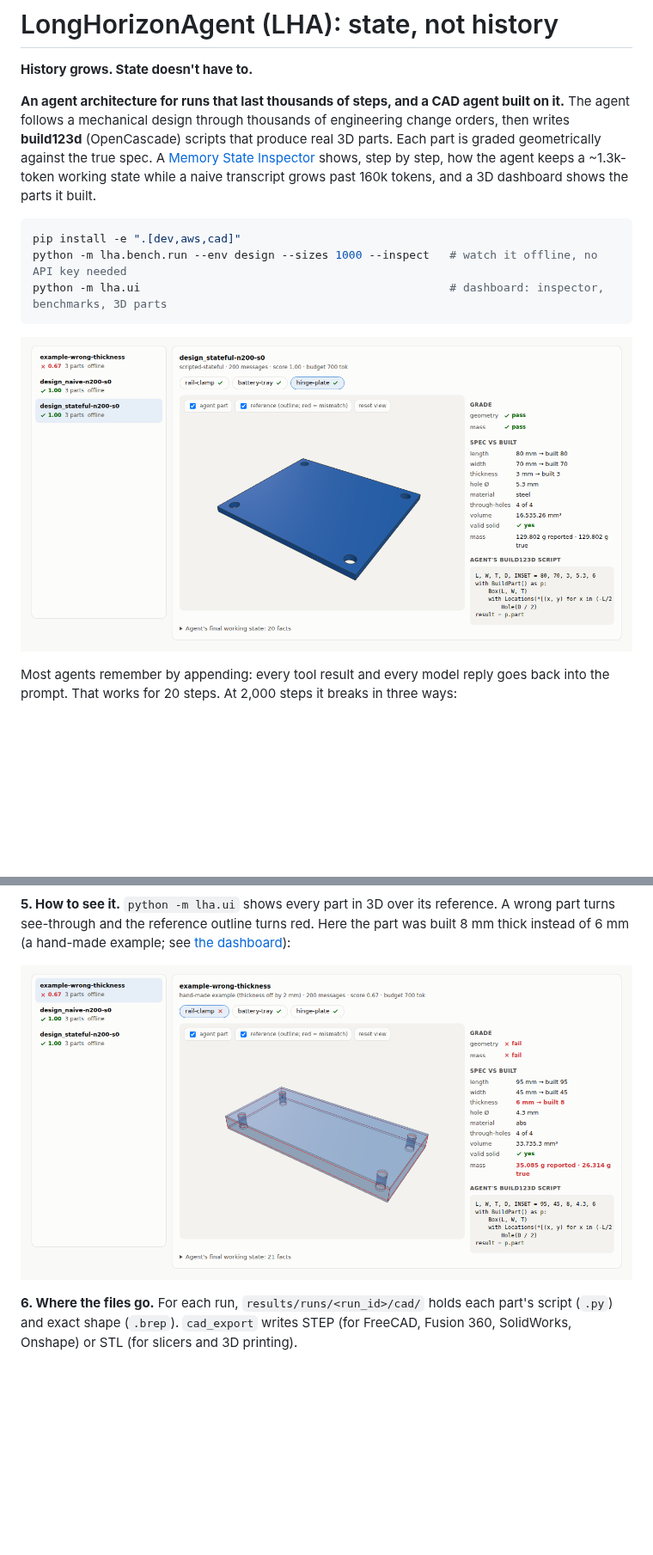
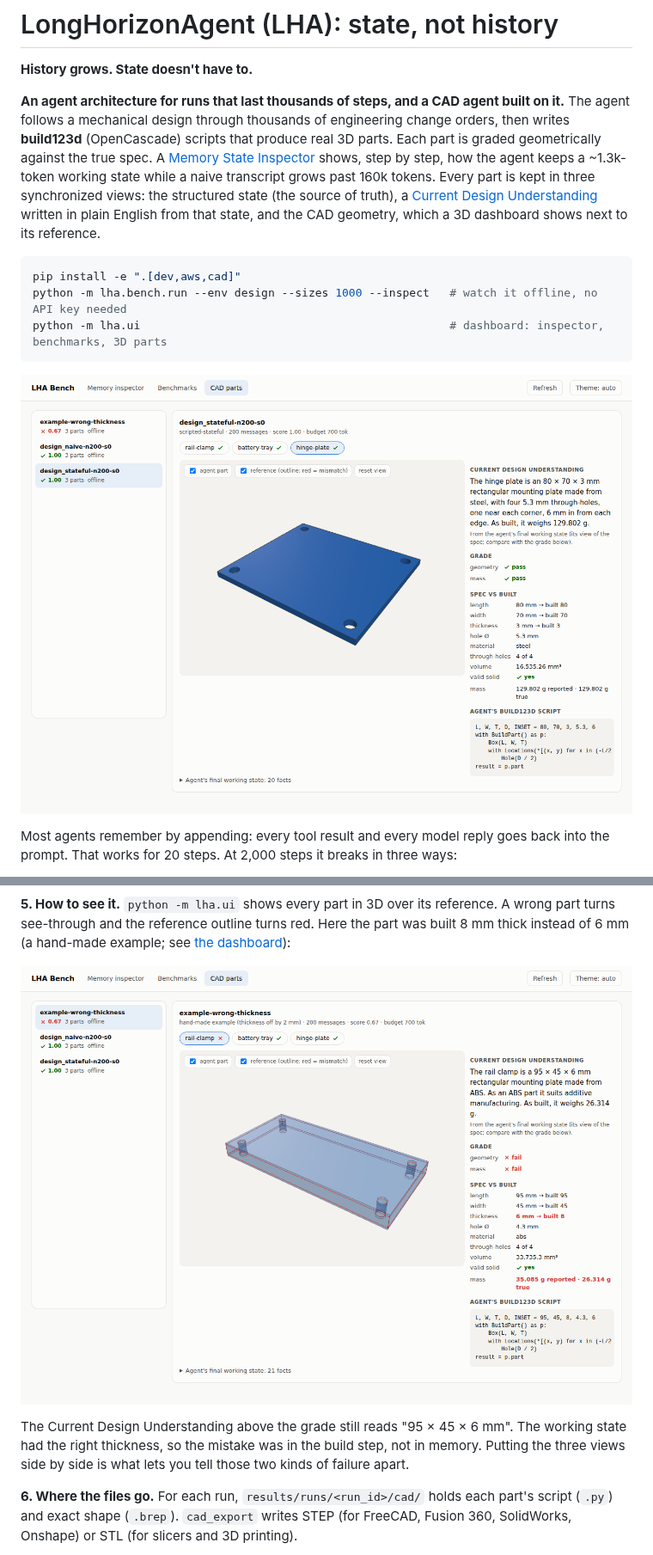
Before and after one commit to somul18/LongHorizonAgent_v1, a Markdown page: README.md, 2 parts joined by grey strips. Shown at 86% size. Rendered like a GitHub page; pictures changed too: docs/images/cad-part-fail.png, docs/images/cad-part-pass.png; blank space fills up the shorter version.

````diff
--- a/README.md
+++ b/README.md
@@ -6,8 +6,10 @@
 agent follows a mechanical design through thousands of engineering change orders, then writes
 **build123d** (OpenCascade) scripts that produce real 3D parts. Each part is graded geometrically
 against the true spec. A [Memory State Inspector](#watch-it-work-the-memory-state-inspector) shows, step
-by step, how the agent keeps a ~1.3k-token working state while a naive transcript grows past 160k tokens,
-and a 3D dashboard shows the parts it built.
+by step, how the agent keeps a ~1.3k-token working state while a naive transcript grows past 160k tokens.
+Every part is kept in three synchronized views: the structured state (the source of truth), a
+[Current Design Understanding](#current-design-understanding-three-views-of-one-design) written in plain
+English from that state, and the CAD geometry, which a 3D dashboard shows next to its reference.
 
 ```bash
 pip install -e ".[dev,aws,cad]"
@@ -267,6 +269,10 @@ see-through and the reference outline turns red. Here the part was built 8 mm th
 hand-made example; see [the dashboard](#the-dashboard)):
 
 ![A wrong part: see-through, with the red reference outline showing it is 2 mm too thick](docs/images/cad-part-fail.png)
+
+The Current Design Understanding above the grade still reads "95 × 45 × 6 mm". The working state had the
+right thickness, so the mistake was in the build step, not in memory. Putting the three views side by side
+is what lets you tell those two kinds of failure apart.
 
 **6. Where the files go.** For each run, `results/runs/<run_id>/cad/` holds each part's script (`.py`)
 and exact shape (`.brep`). `cad_export` writes STEP (for FreeCAD, Fusion 360, SolidWorks, Onshape) or STL
````
Also changed, not shown: other parts of README.md (+16 -9 lines), docs/images/memory-inspector.png.
